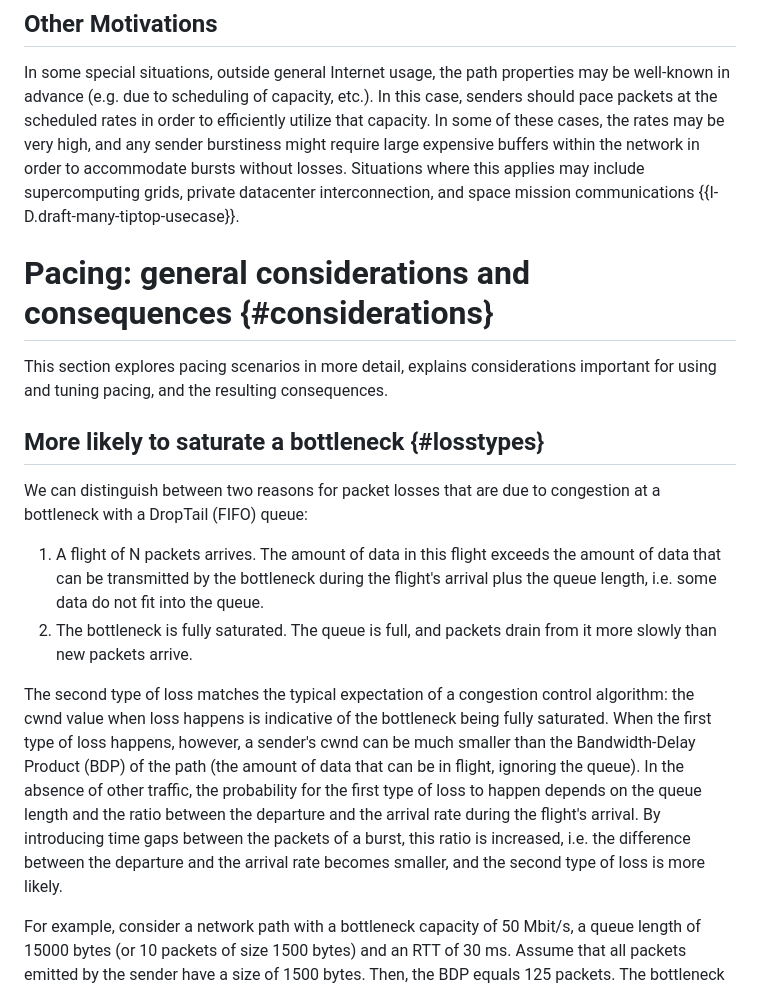
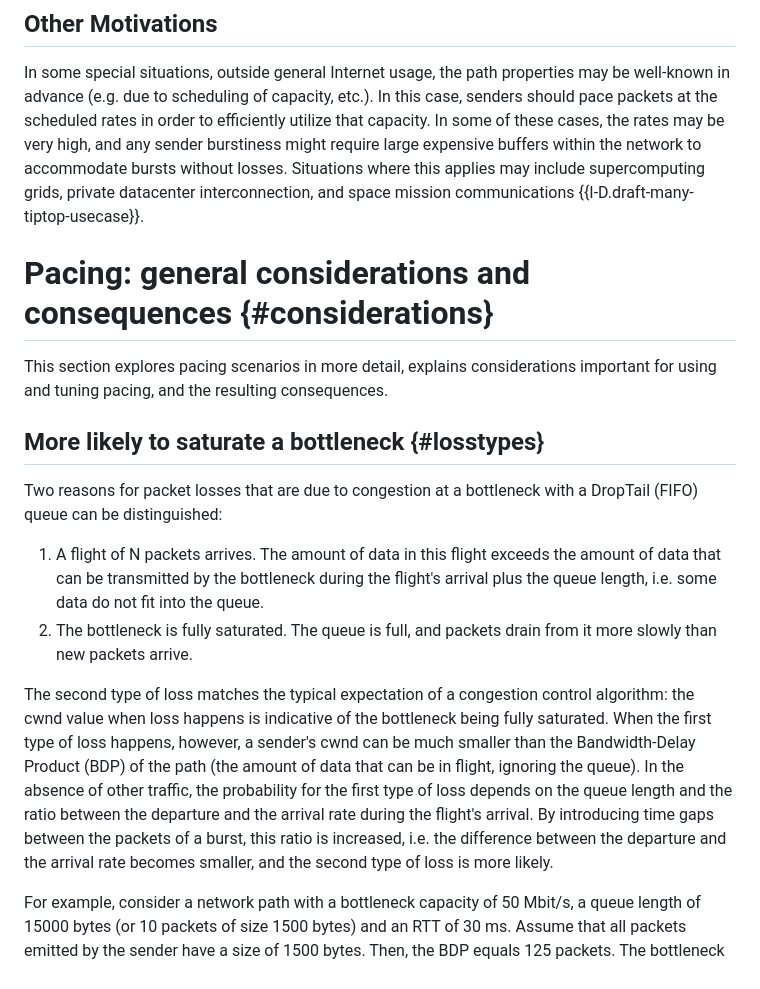
Before and after one commit to mwelzl/draft-iccrg-pacing, a Markdown page: draft-irtf-iccrg-pacing.md, the part around one of its changes. Drawn GitHub-style.

```diff
--- a/draft-irtf-iccrg-pacing.md
+++ b/draft-irtf-iccrg-pacing.md
@@ -253,7 +252,7 @@ be well-known in advance (e.g. due to scheduling of capacity, etc.).  In this
 case, senders should pace packets at the scheduled rates in order to
 efficiently utilize that capacity.  In some of these cases, the rates may be
 very high, and any sender burstiness might require large expensive buffers
-within the network in order to accommodate bursts without losses.  Situations where this
+within the network to accommodate bursts without losses.  Situations where this
 applies may include supercomputing grids, private datacenter interconnection,
 and space mission communications {{I-D.draft-many-tiptop-usecase}}.
 
@@ -264,12 +263,12 @@ important for using and tuning pacing, and the resulting consequences.
 
 ## More likely to saturate a bottleneck {#losstypes}
 
-We can distinguish between two reasons for packet losses that are due to congestion at a bottleneck with a DropTail (FIFO) queue:
+Two reasons for packet losses that are due to congestion at a bottleneck with a DropTail (FIFO) queue can be distinguished:
 
 1. A flight of N packets arrives. The amount of data in this flight exceeds the amount of data that can be transmitted by the bottleneck during the flight's arrival plus the queue length, i.e. some data do not fit into the queue.
 2. The bottleneck is fully saturated. The queue is full, and packets drain from it more slowly than new packets arrive.
 
-The second type of loss matches the typical expectation of a congestion control algorithm: the cwnd value when loss happens is indicative of the bottleneck being fully saturated. When the first type of loss happens, however, a sender's cwnd can be much smaller than the Bandwidth-Delay Product (BDP) of the path (the amount of data that can be in flight, ignoring the queue). In the absence of other traffic, the probability for the first type of loss to happen depends on the queue length and the ratio between the departure and the arrival rate during the flight's arrival. By introducing time gaps between the packets of a burst, this ratio is increased, i.e. the difference between the departure and the arrival rate becomes smaller, and the second type of loss is more likely.
+The second type of loss matches the typical expectation of a congestion control algorithm: the cwnd value when loss happens is indicative of the bottleneck being fully saturated. When the first type of loss happens, however, a sender's cwnd can be much smaller than the Bandwidth-Delay Product (BDP) of the path (the amount of data that can be in flight, ignoring the queue). In the absence of other traffic, the probability for the first type of loss depends on the queue length and the ratio between the departure and the arrival rate during the flight's arrival. By introducing time gaps between the packets of a burst, this ratio is increased, i.e. the difference between the departure and the arrival rate becomes smaller, and the second type of loss is more likely.
 
 For example, consider a network path with a bottleneck capacity of 50 Mbit/s, a queue length of 15000 bytes (or 10 packets of size 1500 bytes) and an RTT of 30 ms. Assume that all packets emitted by the sender have a size of 1500 bytes. Then, the BDP equals 125 packets. The bottleneck of this network path is fully saturated when a (BDP + queue length) amount of bytes are in flight: 135 packets.
 
```
Also changed, not shown: other parts of draft-irtf-iccrg-pacing.md (+5 -6 lines).
